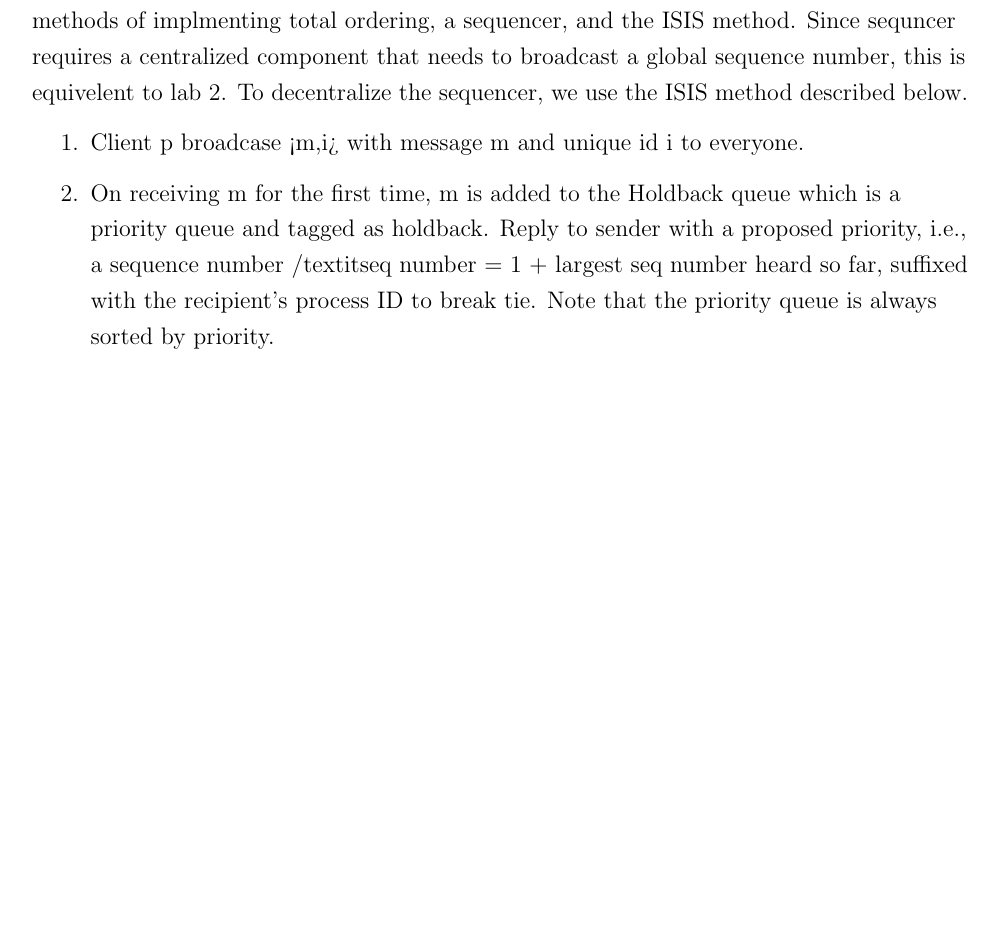
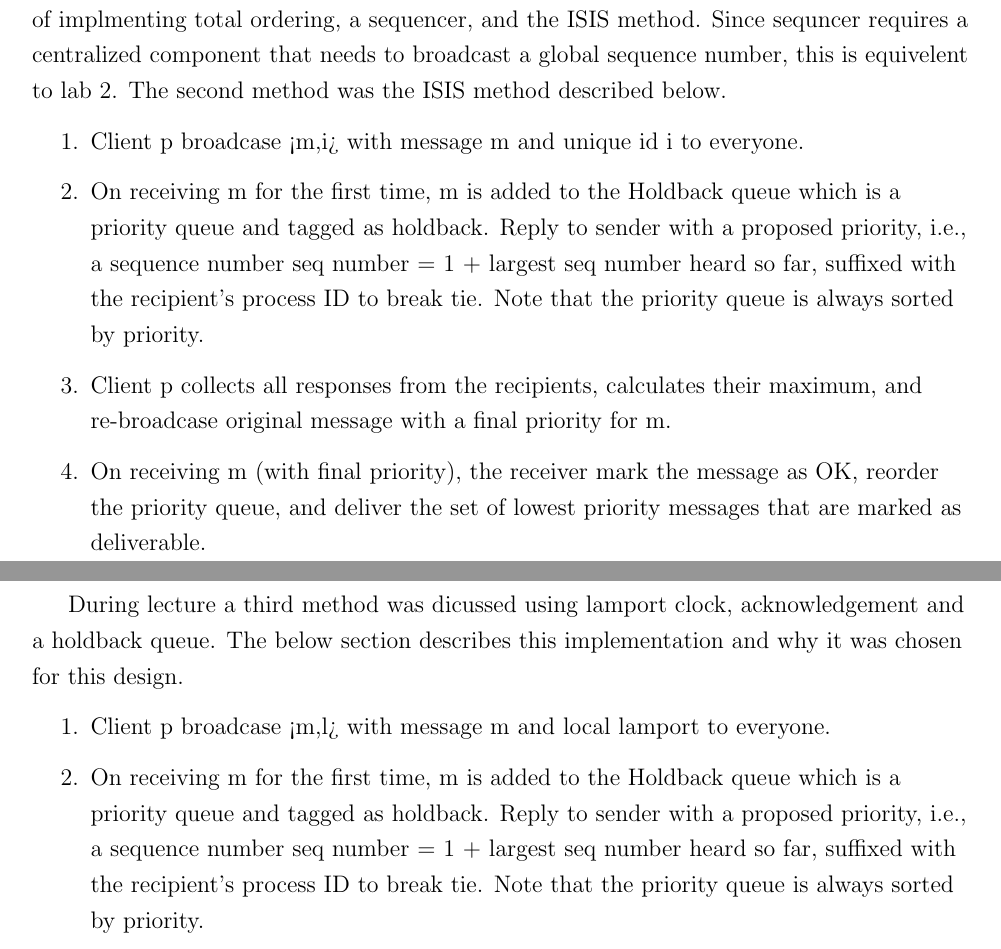
Before and after one commit to wangyif2/4d19, a LaTeX document (Lab3/mazewar/docs/Report.tex, which reads Lab3/mazewar/docs/Implementation.tex): part of page 12 of 13 before the commit and two parts of pages 12 and 13 of 14 after it, the two joined at a grey line, cut so that both start at the same text, the shorter picture padded with empty space. Compiled offline with pdfLaTeX.

Commit message:
fix naming service description, and textit format

```diff
--- a/Lab3/mazewar/docs/Implementation.tex
+++ b/Lab3/mazewar/docs/Implementation.tex
@@ -69,12 +69,24 @@ This queue will be a priority queue that will automatically sort the packet insi
 
 \subsection*{Consistency Implementation}\label{ImplConsistency}
 
-As described in the book /textit{Distributed Systems Concepts and Design}, there are two methods of implmenting total ordering, a sequencer, and the ISIS method. Since sequncer requires a centralized component that needs to broadcast a global sequence number, this is equivelent to lab 2. To decentralize the sequencer, we use the ISIS method described below.
+As described in the book Distributed Systems Concepts and Design, there are two methods of implmenting total ordering, a sequencer, and the ISIS method. Since sequncer requires a centralized component that needs to broadcast a global sequence number, this is equivelent to lab 2. The second method was the ISIS method described below.
 
 \begin{enumerate}
 \item Client p broadcase  <m,i>  with message m and unique id i to everyone.
 
-\item On receiving m for the first time, m is added to the Holdback queue which is a priority queue and tagged as holdback. Reply to sender with a proposed priority, i.e., a sequence number /textit{seq number} = 1 + largest seq number heard so far, suffixed with the recipient’s process ID to break tie. Note that the priority queue is always sorted by priority.
+\item On receiving m for the first time, m is added to the Holdback queue which is a priority queue and tagged as holdback. Reply to sender with a proposed priority, i.e., a sequence number seq number = 1 + largest seq number heard so far, suffixed with the recipient’s process ID to break tie. Note that the priority queue is always sorted by priority.
+
+\item Client p collects all responses from the recipients, calculates their maximum, and re-broadcase original message with a final priority for m.
+
+\item On receiving m (with final priority), the receiver mark the message as OK, reorder the priority queue, and deliver the set of lowest priority messages that are marked as deliverable.
+\end{enumerate}
+
+During lecture a third method was dicussed using lamport clock, acknowledgement and a holdback queue. The below section describes this implementation and why it was chosen for this design.
+
+\begin{enumerate}
+\item Client p broadcase  <m,l>  with message m and local lamport to everyone.
+
+\item On receiving m for the first time, m is added to the Holdback queue which is a priority queue and tagged as holdback. Reply to sender with a proposed priority, i.e., a sequence number seq number = 1 + largest seq number heard so far, suffixed with the recipient’s process ID to break tie. Note that the priority queue is always sorted by priority.
 
 \item Client p collects all responses from the recipients, calculates their maximum, and
 re-broadcase original message with a final priority for m.
```
Also changed, not shown: Lab3/mazewar/docs/Design.tex (+1 -1 lines), Lab3/mazewar/docs/Report.tex (+2 -0 lines), Lab3/mazewar/docs/Implementation.tex (2 more changed lines), 1 other file.
